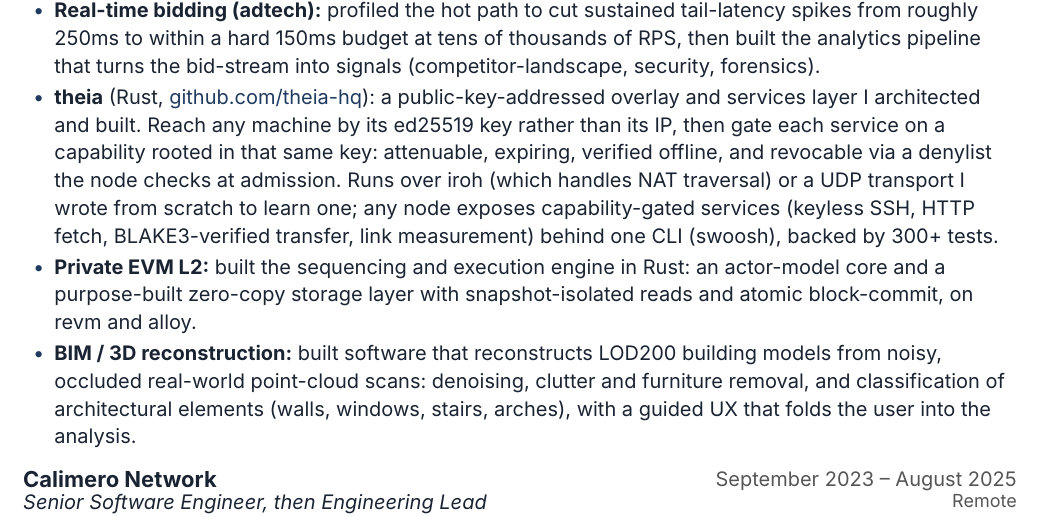
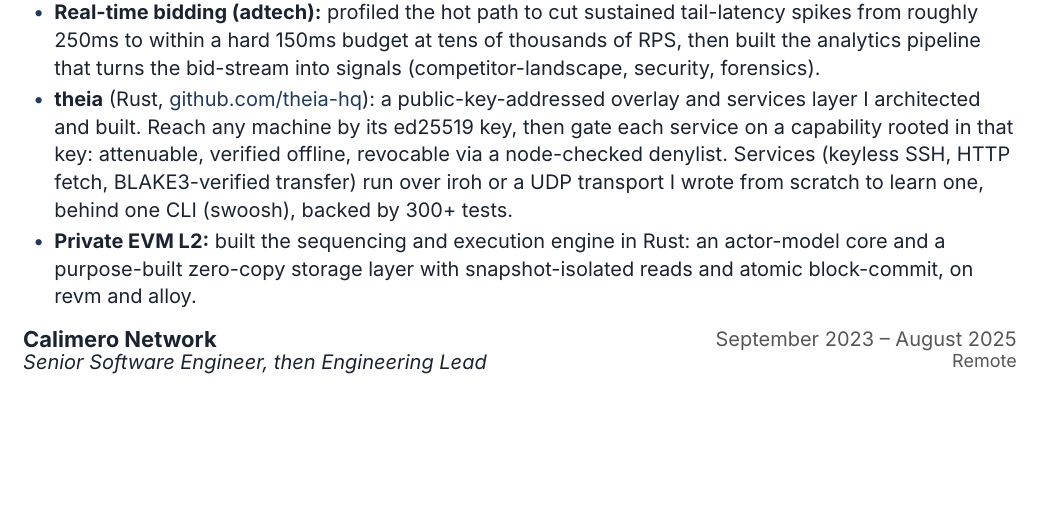
Before and after one commit to miraclx/resume, a Typst document (resume.typ): part of page 1 of 2, cut so that both start at the same text, the shorter picture padded with empty space. Compiled offline with Typst 0.15; a missing font is replaced by an installed copy or a similar font.

Commit message:
docs: tighten theia bullet, cut off-thesis BIM (per visual comparison)

```diff
--- a/resume.typ
+++ b/resume.typ
@@ -53,9 +53,8 @@
 #entry[Independent Engineering & Consulting][September 2025 – Present]
 #role[Rust Systems & Protocol Engineering][Remote]
 - *Real-time bidding (adtech):* profiled the hot path to cut sustained tail-latency spikes from roughly 250ms to within a hard 150ms budget at tens of thousands of RPS, then built the analytics pipeline that turns the bid-stream into signals (competitor-landscape, security, forensics).
-- *theia* (Rust, #link("https://github.com/theia-hq")[github.com/theia-hq]): a public-key-addressed overlay and services layer I architected and built. Reach any machine by its ed25519 key rather than its IP, then gate each service on a capability rooted in that same key: attenuable, expiring, verified offline, and revocable via a denylist the node checks at admission. Runs over iroh (which handles NAT traversal) or a UDP transport I wrote from scratch to learn one; any node exposes capability-gated services (keyless SSH, HTTP fetch, BLAKE3-verified transfer, link measurement) behind one CLI (swoosh), backed by 300+ tests.
+- *theia* (Rust, #link("https://github.com/theia-hq")[github.com/theia-hq]): a public-key-addressed overlay and services layer I architected and built. Reach any machine by its ed25519 key, then gate each service on a capability rooted in that key: attenuable, verified offline, revocable via a node-checked denylist. Services (keyless SSH, HTTP fetch, BLAKE3-verified transfer) run over iroh or a UDP transport I wrote from scratch to learn one, behind one CLI (swoosh), backed by 300+ tests.
 - *Private EVM L2:* built the sequencing and execution engine in Rust: an actor-model core and a purpose-built zero-copy storage layer with snapshot-isolated reads and atomic block-commit, on revm and alloy.
-- *BIM / 3D reconstruction:* built software that reconstructs LOD200 building models from noisy, occluded real-world point-cloud scans: denoising, clutter and furniture removal, and classification of architectural elements (walls, windows, stairs, arches), with a guided UX that folds the user into the analysis.
 
 #entry[Calimero Network][September 2023 – August 2025]
 #role[Senior Software Engineer, then Engineering Lead][Remote]
```
